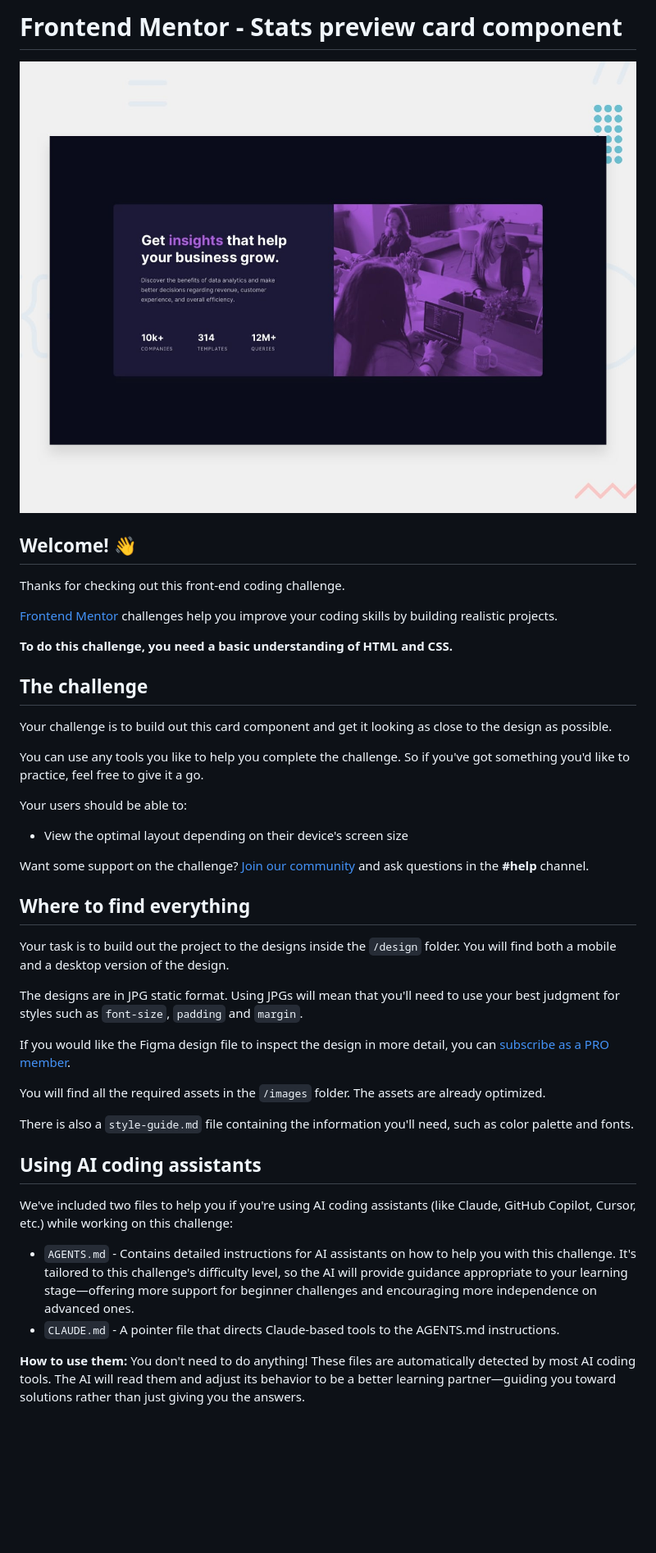
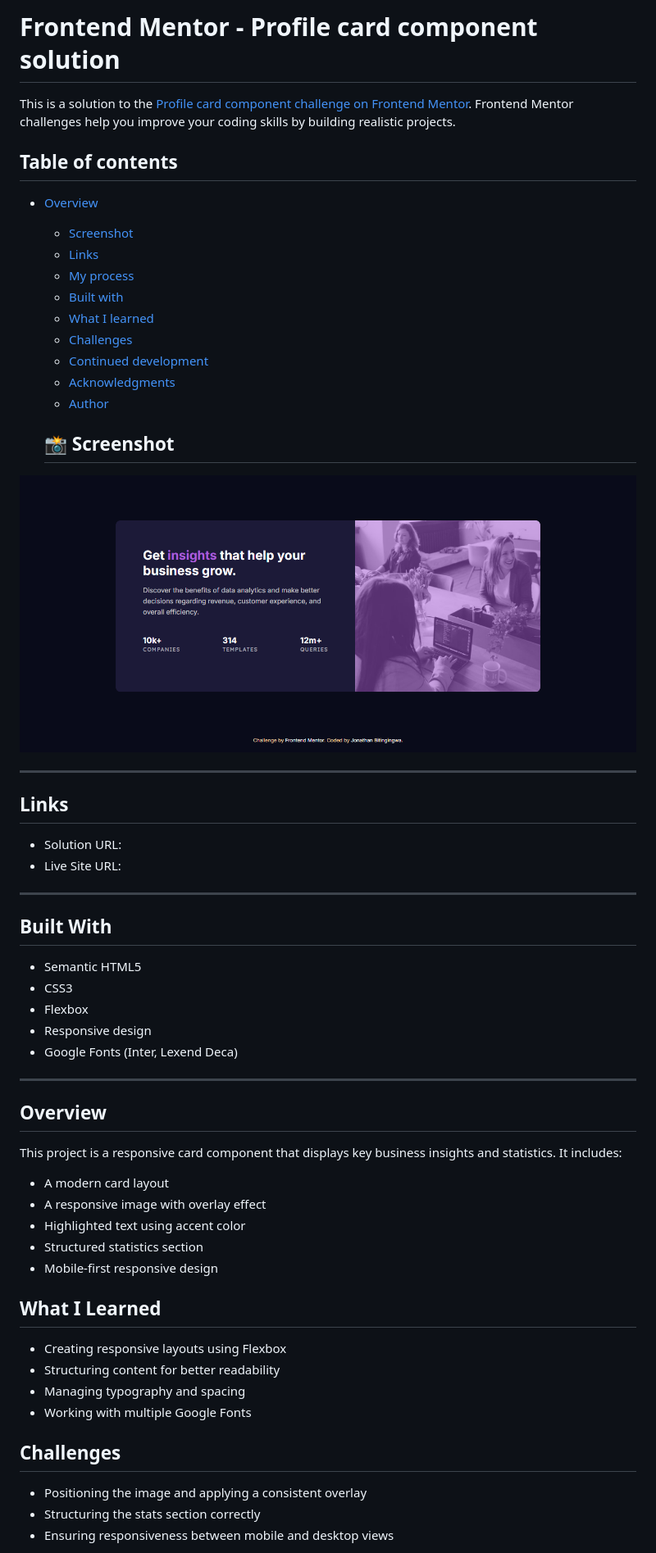
Before and after one commit to FreeDev-Group/jonathan-stats-preview-card-component, a Markdown page: README.md, the part around one of its changes. Shown at 82% size. Drawn GitHub-style; pictures changed too: images/screenshot.png (added); blank space fills up the shorter version.

```diff
--- a/README.md
+++ b/README.md
@@ -1,45 +1,65 @@
-# Frontend Mentor - Stats preview card component
+# Frontend Mentor - Profile card component solution
 
-![Design preview for the Stats preview card component coding challenge](preview.jpg)
+This is a solution to the [Profile card component challenge on Frontend Mentor](https://www.frontendmentor.io/challenges/stats-preview-card-component-8JqbgoU62). Frontend Mentor challenges help you improve your coding skills by building realistic projects.
 
-## Welcome! 👋
+## Table of contents
 
-Thanks for checking out this front-end coding challenge.
+- [Overview](#overview)
+  - [Screenshot](#screenshot)
+  - [Links](#links)
+  - [My process](#my-process)
+  - [Built with](#built-with)
+  - [What I learned](#what-i-learned)
+  - [Challenges](#Challenges)
+  - [Continued development](#continued-development)
+  - [Acknowledgments](#acknowledgments)
+  - [Author](#author)
 
-[Frontend Mentor](https://www.frontendmentor.io) challenges help you improve your coding skills by building realistic projects.
+  ## 📸 Screenshot
 
-**To do this challenge, you need a basic understanding of HTML and CSS.**
+![Project Screenshot](./images/screenshot.png)
 
-## The challenge
+---
 
-Your challenge is to build out this card component and get it looking as close to the design as possible.
+## Links
 
-You can use any tools you like to help you complete the challenge. So if you've got something you'd like to practice, feel free to give it a go.
+- Solution URL:
+- Live Site URL:
 
-Your users should be able to:
+---
 
-- View the optimal layout depending on their device's screen size
+## Built With
 
-Want some support on the challenge? [Join our community](https://www.frontendmentor.io/community) and ask questions in the **#help** channel.
+- Semantic HTML5
+- CSS3
+- Flexbox
+- Responsive design
+- Google Fonts (Inter, Lexend Deca)
 
-## Where to find everything
+---
 
-Your task is to build out the project to the designs inside the `/design` folder. You will find both a mobile and a desktop version of the design.
+## Overview
 
-The designs are in JPG static format. Using JPGs will mean that you'll need to use your best judgment for styles such as `font-size`, `padding` and `margin`.
+This project is a responsive card component that displays key business insights and statistics. It includes:
 
-If you would like the Figma design file to inspect the design in more detail, you can [subscribe as a PRO member](https://www.frontendmentor.io/pro).
+- A modern card layout
+- A responsive image with overlay effect
+- Highlighted text using accent color
+- Structured statistics section
+- Mobile-first responsive design
 
-You will find all the required assets in the `/images` folder. The assets are already optimized.
 
-There is also a `style-guide.md` file containing the information you'll need, such as color palette and fonts.
+## What I Learned
 
-## Using AI coding assistants
+- Creating responsive layouts using Flexbox
+- Structuring content for better readability
+- Managing typography and spacing
+- Working with multiple Google Fonts
 
-We've included two files to help you if you're using AI coding assistants (like Claude, GitHub Copilot, Cursor, etc.) while working on this challenge:
 
-- `AGENTS.md` - Contains detailed instructions for AI assistants on how to help you with this challenge. It's tailored to this challenge's difficulty level, so the AI will provide guidance appropriate to your learning stage—offering more support for beginner challenges and encouraging more independence on advanced ones.
-- `CLAUDE.md` - A pointer file that directs Claude-based tools to the AGENTS.md instructions.
+## Challenges
 
-**How to use them:** You don't need to do anything! These files are automatically detected by most AI coding tools. The AI will read them and adjust its behavior to be a better learning partner—guiding you toward solutions rather than just giving you the answers.
+- Positioning the image and applying a consistent overlay
+- Structuring the stats section correctly
+- Ensuring responsiveness between mobile and desktop views
 
```
Also changed, not shown: other parts of README.md (+11 -44 lines), 2 other files.
